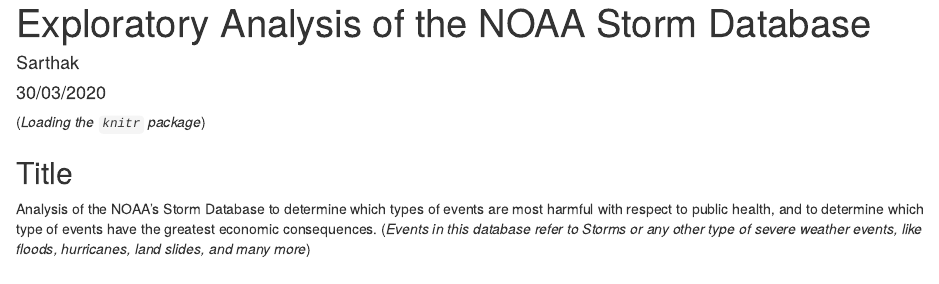
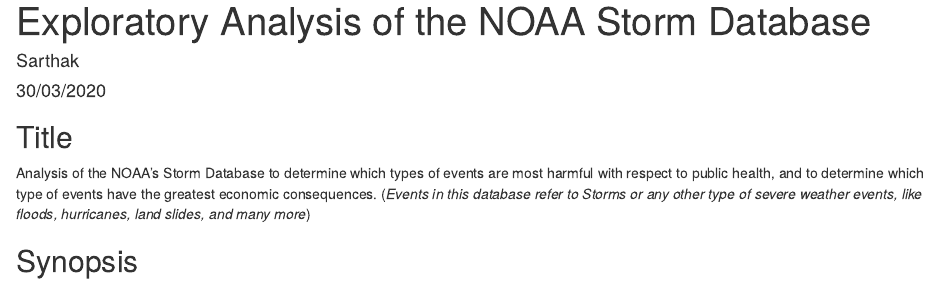
Before and after one commit to SarthakGiri32/NOAA_Project, an R Markdown document (NOAA_Storm_Database_Analysis.Rmd): the page in a window 1100 px wide, from its top. The pictures show the output file NOAA_Storm_Database_Analysis.html that the author committed with the source, opened offline.

Commit message:
Removed the starting r command

````diff
--- a/NOAA_Storm_Database_Analysis.Rmd
+++ b/NOAA_Storm_Database_Analysis.Rmd
@@ -5,12 +5,8 @@
 output: html_document
 ---
 
-(_Loading the `knitr` package_)
-
-```{r echo=FALSE}
-library(knitr)
-```
-
 ## Title
 
 Analysis of the NOAA's Storm Database to determine which types of events are most harmful with respect to public health, and to determine which type of events have the greatest economic consequences. (_Events in this database refer to Storms or any other type of severe weather events, like floods, hurricanes, land slides, and many more_)
+
+## Synopsis
````
Also changed, not shown: NOAA_Storm_Database_Analysis.html.
